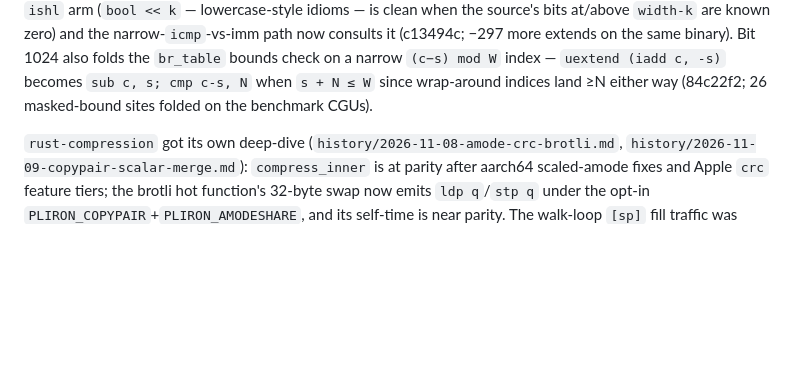
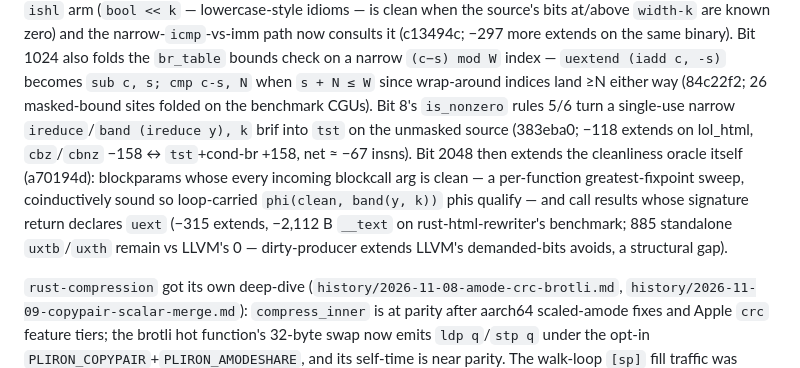
Before and after one commit to haydenflinner/rustc_codegen_pliron, a Markdown page: docs/PARITY.md, the part around the change. GitHub-like rendering; blank space fills up the shorter version.

Commit message:
docs: record narrowext 2048 (blockparam/call-result cleanliness)

```diff
--- a/docs/PARITY.md
+++ b/docs/PARITY.md
@@ -211,7 +211,17 @@ extends on the same binary). Bit 1024 also folds the `br_table`
 bounds check on a narrow `(c−s) mod W` index — `uextend (iadd c, -s)`
 becomes `sub c, s; cmp c-s, N` when `s + N ≤ W` since wrap-around
 indices land ≥N either way (84c22f2; 26 masked-bound sites folded on
-the benchmark CGUs).
+the benchmark CGUs). Bit 8's `is_nonzero` rules 5/6 turn a single-use
+narrow `ireduce`/`band (ireduce y), k` brif into `tst` on the
+unmasked source (383eba0; −118 extends on lol_html, `cbz`/`cbnz` −158
+↔ `tst`+cond-br +158, net ≈ −67 insns). Bit 2048 then extends the
+cleanliness oracle itself (a70194d): blockparams whose every incoming
+blockcall arg is clean — a per-function greatest-fixpoint sweep,
+coinductively sound so loop-carried `phi(clean, band(y, k))` phis
+qualify — and call results whose signature return declares `uext`
+(−315 extends, −2,112 B `__text` on rust-html-rewriter's benchmark;
+885 standalone `uxtb`/`uxth` remain vs LLVM's 0 — dirty-producer
+extends LLVM's demanded-bits avoids, a structural gap).
 
 `rust-compression` got its own deep-dive
 (`history/2026-11-08-amode-crc-brotli.md`,
```
